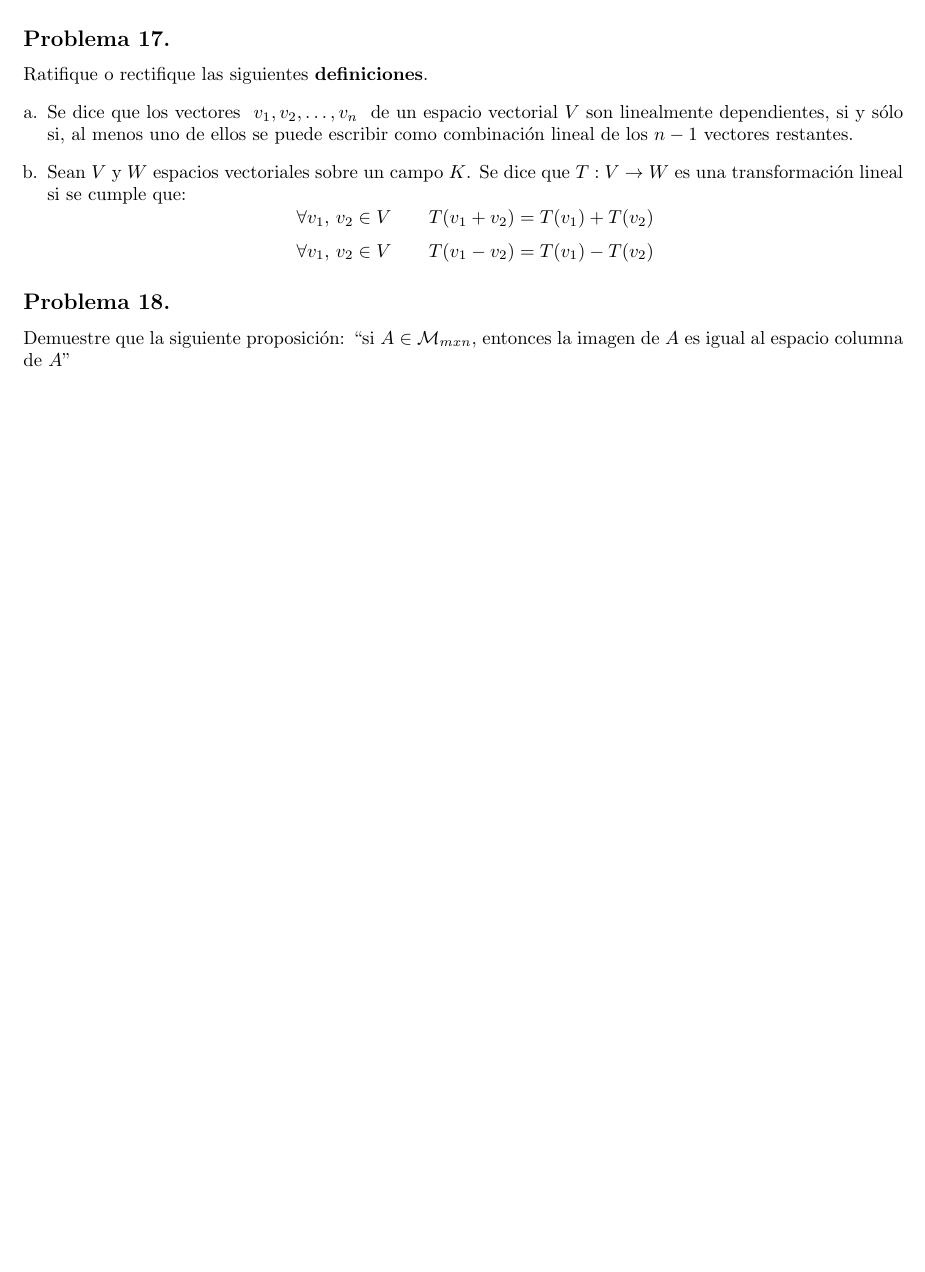
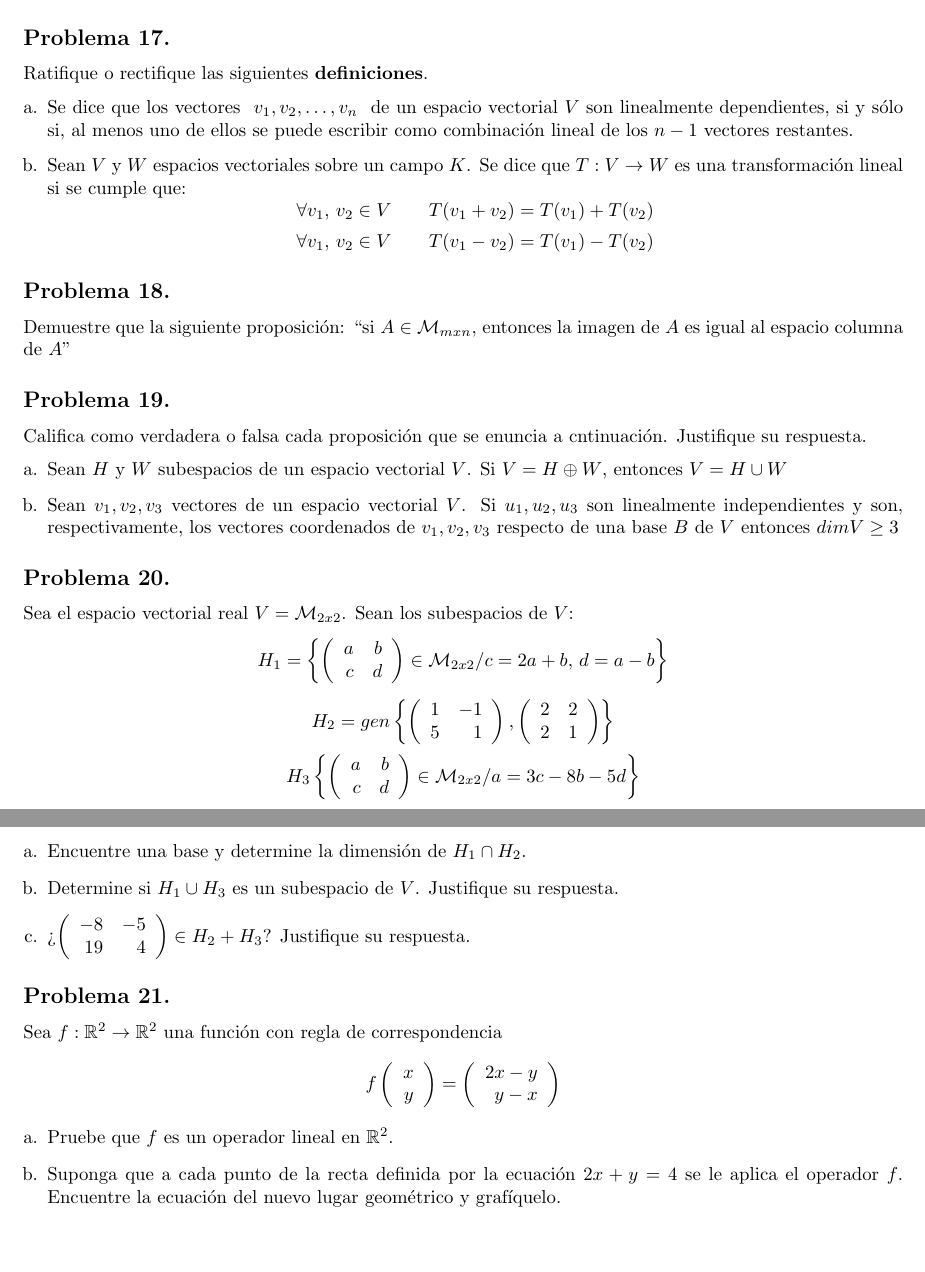
Before and after one commit to AngelGuale/base_de_datos_al, a LaTeX document (problemas.tex): part of page 4 of 4 before the commit and two parts of pages 4 and 5 of 5 after it, the two joined at a grey line, cut so that both start at the same text, the shorter picture padded with empty space. Compiled offline with pdfLaTeX.

```diff
--- a/problemas.tex
+++ b/problemas.tex
@@ -188,4 +188,32 @@
 \problem{}
 Demuestre que la siguiente proposición: “si $A \in \mmxn$, entonces la imagen de $A$ es igual al espacio columna de $A$”
 
+\problem{}
+Califica como verdadera o falsa cada proposición que se enuncia a cntinuación. Justifique su respuesta.
+\begin{enumerate}[a.]
+\item Sean $H$ y $W$ subespacios de un espacio vectorial $V$. Si $V = H \oplus W$, entonces $V=H\cup W$
+\item Sean $v_1, v_2, v_3$ vectores de un espacio vectorial $V$. Si $u_1, u_2, u_3$ son linealmente independientes y son, respectivamente, los vectores coordenados de $v_1, v_2, v_3$ respecto de una base $B$ de $V$ entonces $dim V\geq 3$
+\end{enumerate}
+
+\problem{}
+Sea el espacio vectorial real $V = \mdosxdos$. Sean los subespacios de $V$:
+$$H_1 = \left\{\matrdxd{a & b}{c & d} \in \mdosxdos/ c=2a+b,\, d=a-b \right\}$$
+$$H_2 = gen\left\{\matrdxd{1 & -1}{5 & 1},\matrdxd{2 & 2}{2 & 1}\right\}$$
+$$H_3\left\{\matrdxd{a & b}{c & d} \in \mdosxdos/ a=3c-8b-5d\right\}$$
+\begin{enumerate}[a.]
+\item Encuentre una base y determine la dimensión de $H_1 \cap H_2$.
+\item Determine si $H_1 \cup H_3$ es un subespacio de $V$. Justifique su respuesta.
+\item ¿$\matrdxd{-8 & -5}{19 & 4} \in H_2 + H_3$? Justifique su respuesta.
+\end{enumerate}
+
+\problem{}
+Sea $f: \rdos \rightarrow \rdos$ una función con regla de correspondencia
+$$f\matrdxd{x}{y}=\matrdxd{2x-y}{y-x}$$
+\begin{enumerate}[a.]
+\item Pruebe que $f$ es un operador lineal en \rdos.
+\item Suponga que a cada punto de la recta definida por la ecuación $2x+y=4$ se le aplica el operador $f$. Encuentre la ecuación del nuevo lugar geométrico y grafíquelo.
+
+\end{enumerate}
+
+
 \end{document}
```
